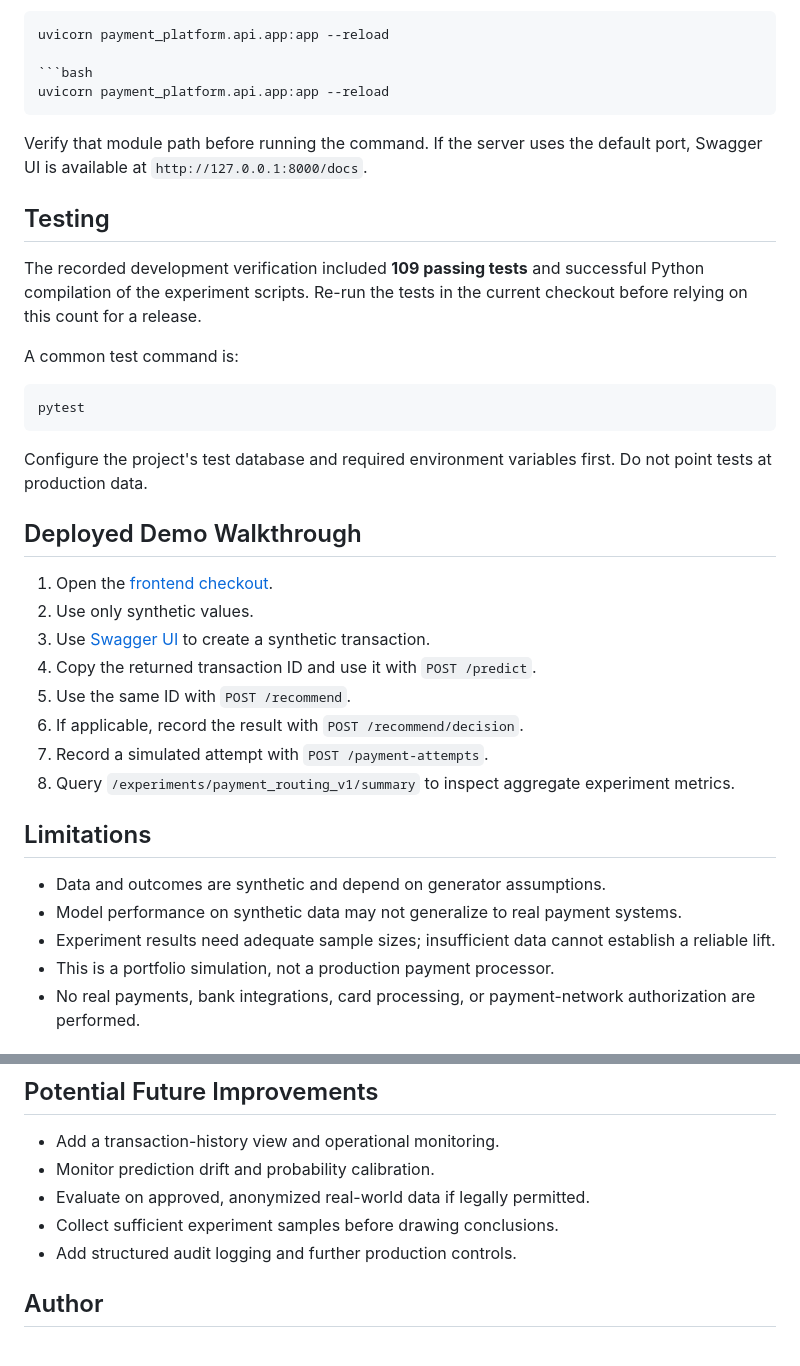
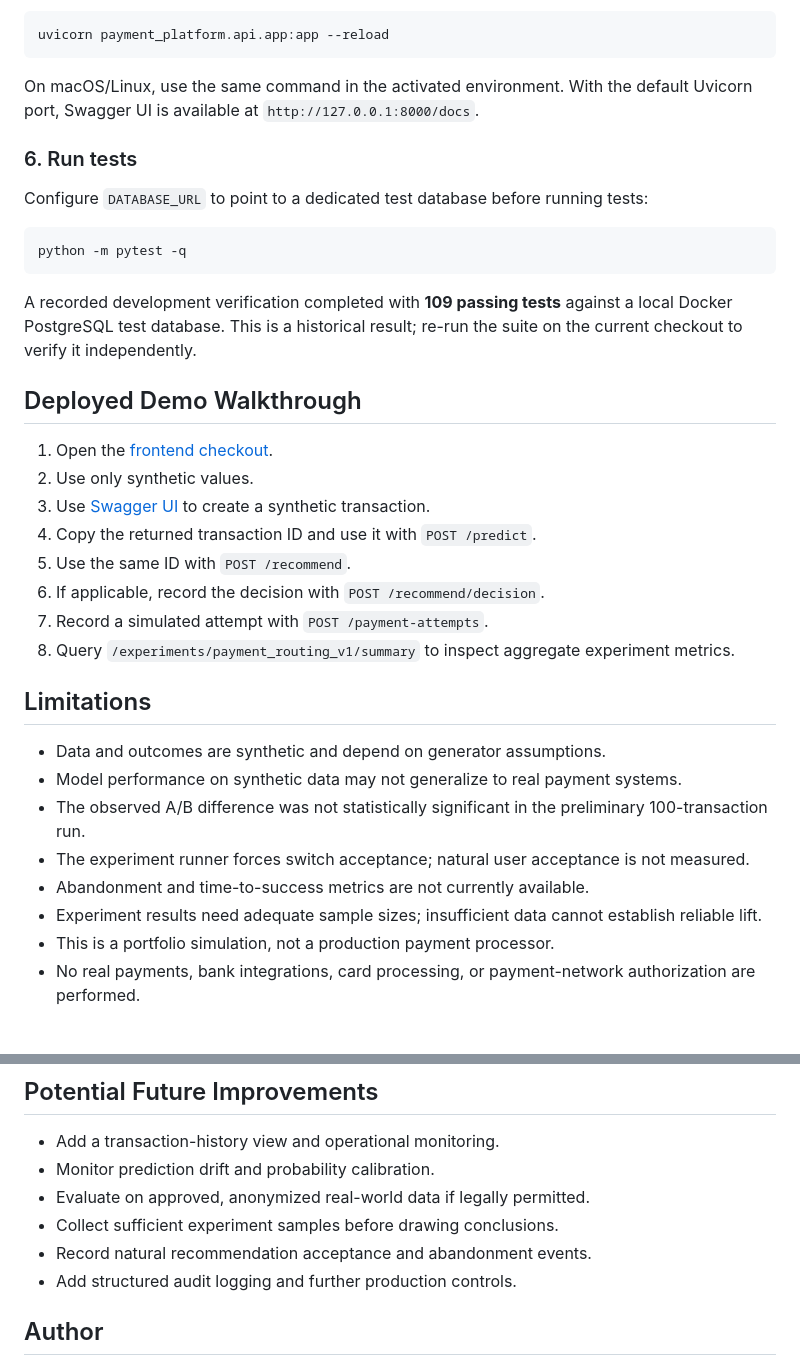
Before and after one commit to Gagan910/payment-intelligence-platform, a Markdown page: README.md, 2 parts joined by grey strips. GitHub-like rendering.

````diff
--- a/README.md
+++ b/README.md
@@ -207,24 +243,19 @@ Start the FastAPI backend from the project root:
 
 ```powershell
 uvicorn payment_platform.api.app:app --reload
+```
+
+On macOS/Linux, use the same command in the activated environment. With the default Uvicorn port, Swagger UI is available at `http://127.0.0.1:8000/docs`.
+
+### 6. Run tests
+
+Configure `DATABASE_URL` to point to a dedicated test database before running tests:
 
 ```bash
-uvicorn payment_platform.api.app:app --reload
+python -m pytest -q
 ```
 
-Verify that module path before running the command. If the server uses the default port, Swagger UI is available at `http://127.0.0.1:8000/docs`.
-
-## Testing
-
-The recorded development verification included **109 passing tests** and successful Python compilation of the experiment scripts. Re-run the tests in the current checkout before relying on this count for a release.
-
-A common test command is:
-
-```bash
-pytest
-```
-
-Configure the project's test database and required environment variables first. Do not point tests at production data.
+A recorded development verification completed with **109 passing tests** against a local Docker PostgreSQL test database. This is a historical result; re-run the suite on the current checkout to verify it independently.
 
 ## Deployed Demo Walkthrough
 
@@ -233,7 +264,7 @@ Configure the project's test database and required environment variables first.
 3. Use [Swagger UI](https://payment-intelligence-platform.onrender.com/docs) to create a synthetic transaction.
 4. Copy the returned transaction ID and use it with `POST /predict`.
 5. Use the same ID with `POST /recommend`.
-6. If applicable, record the result with `POST /recommend/decision`.
+6. If applicable, record the decision with `POST /recommend/decision`.
 7. Record a simulated attempt with `POST /payment-attempts`.
 8. Query `/experiments/payment_routing_v1/summary` to inspect aggregate experiment metrics.
 
@@ -241,7 +272,10 @@ Configure the project's test database and required environment variables first.
 
 - Data and outcomes are synthetic and depend on generator assumptions.
 - Model performance on synthetic data may not generalize to real payment systems.
-- Experiment results need adequate sample sizes; insufficient data cannot establish a reliable lift.
+- The observed A/B difference was not statistically significant in the preliminary 100-transaction run.
+- The experiment runner forces switch acceptance; natural user acceptance is not measured.
+- Abandonment and time-to-success metrics are not currently available.
+- Experiment results need adequate sample sizes; insufficient data cannot establish reliable lift.
 - This is a portfolio simulation, not a production payment processor.
 - No real payments, bank integrations, card processing, or payment-network authorization are performed.
 
@@ -258,6 +292,7 @@ Configure the project's test database and required environment variables first.
 - Monitor prediction drift and probability calibration.
 - Evaluate on approved, anonymized real-world data if legally permitted.
 - Collect sufficient experiment samples before drawing conclusions.
+- Record natural recommendation acceptance and abandonment events.
 - Add structured audit logging and further production controls.
 
 ## Author
````
Also changed, not shown: other parts of README.md (+64 -28 lines).
